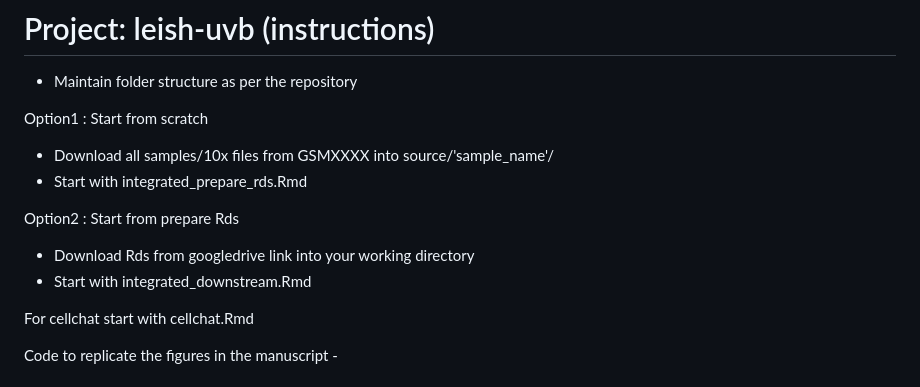
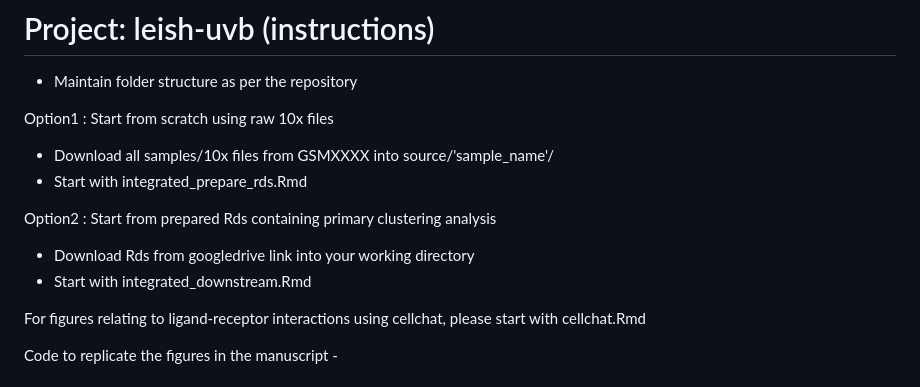
Before and after one commit to jipsi/leish-uvb, a Markdown page: README.md, the part around the change. GitHub-like rendering.

```diff
--- a/README.md
+++ b/README.md
@@ -1,15 +1,15 @@
 # Project: leish-uvb (instructions)
 - Maintain folder structure as per the repository
 
-Option1 : Start from scratch
+Option1 : Start from scratch using raw 10x files
 - Download all samples/10x files from GSMXXXX into source/'sample_name'/
 - Start with integrated_prepare_rds.Rmd
 
-Option2 : Start from prepare Rds
+Option2 : Start from prepared Rds containing primary clustering analysis
 - Download Rds from googledrive link into your working directory
 - Start with integrated_downstream.Rmd
 
-For cellchat start with cellchat.Rmd
+For figures relating to ligand-receptor interactions using cellchat, please start with cellchat.Rmd
 
 
 Code to replicate the figures in the manuscript -
```
